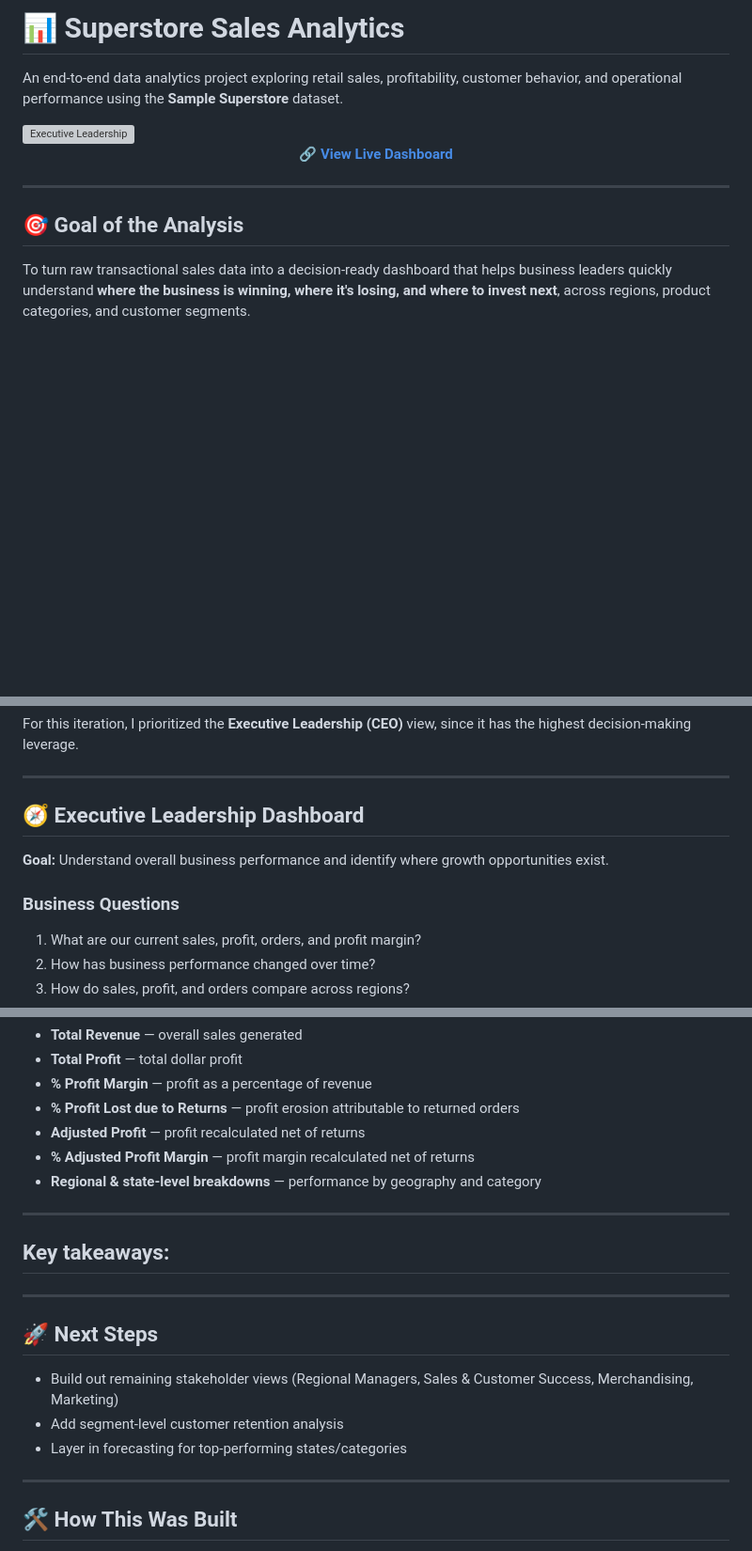
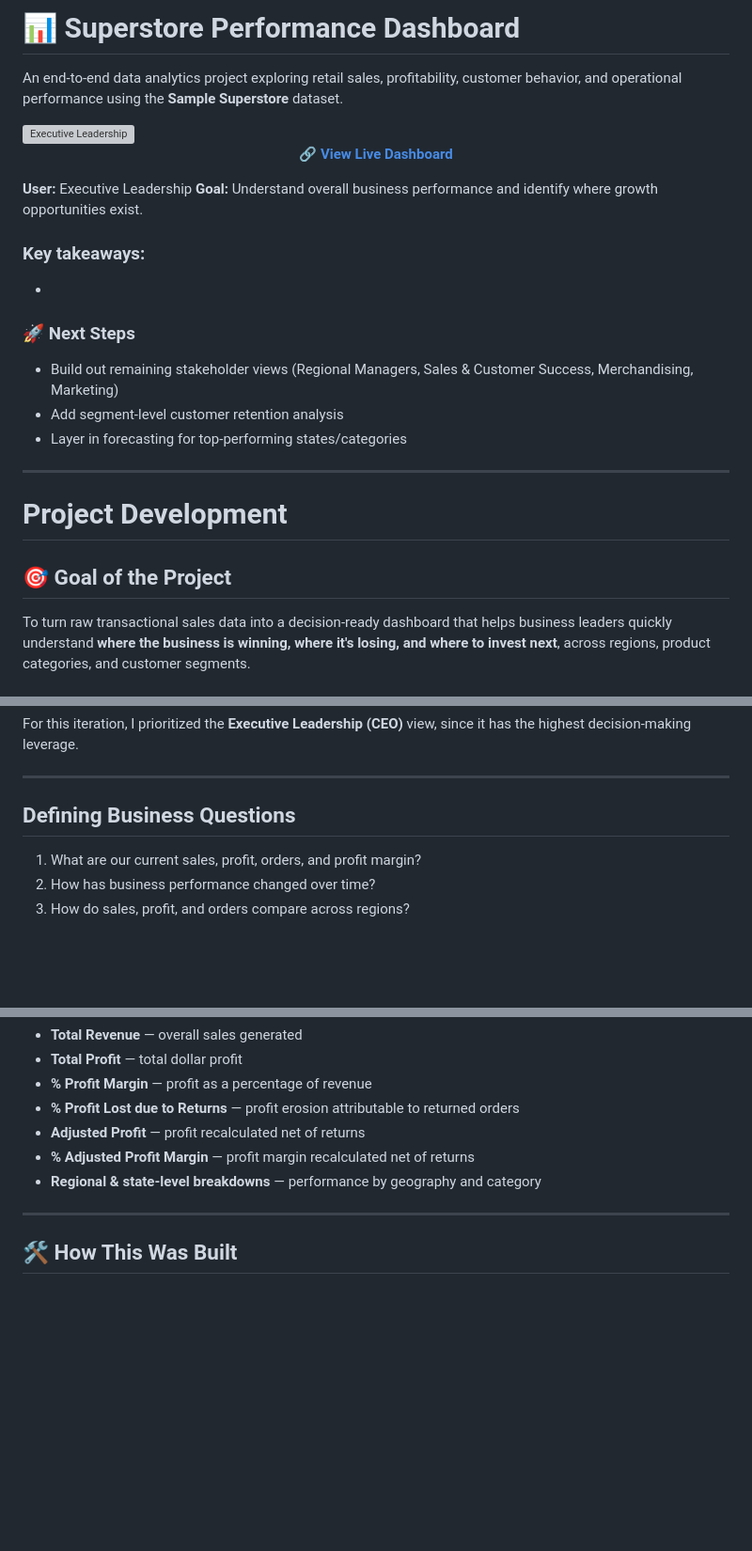
Before and after one commit to mariegarciaor/data_tableau_superstore, a Markdown page: README.md, 3 parts joined by grey strips. Shown at 94% size. Drawn GitHub-style; blank space fills up the shorter version; grey boxes are pictures that could not be loaded.

```diff
--- a/README.md
+++ b/README.md
@@ -1,5 +1,5 @@
 
-# 📊 Superstore Sales Analytics
+# 📊 Superstore Performance Dashboard
 
 An end-to-end data analytics project exploring retail sales, profitability, customer behavior, and operational performance using the **Sample Superstore** dataset.
 
@@ -9,9 +9,23 @@ An end-to-end data analytics project exploring retail sales, profitability, cust
   <a href="https://mariegarciaor.github.io/data_tableau_superstore/"><strong>🔗 View Live Dashboard</strong></a>
 </p>
 
+**User:** Executive Leadership
+**Goal:** Understand overall business performance and identify where growth opportunities exist.
+
+### Key takeaways:
+-
+
+
+### 🚀 Next Steps
+- Build out remaining stakeholder views (Regional Managers, Sales & Customer Success, Merchandising, Marketing)
+- Add segment-level customer retention analysis
+- Layer in forecasting for top-performing states/categories
+
 ---
 
-## 🎯 Goal of the Analysis
+# Project Development
+
+## 🎯 Goal of the Project
 
 To turn raw transactional sales data into a decision-ready dashboard that helps business leaders quickly understand **where the business is winning, where it's losing, and where to invest next**, across regions, product categories, and customer segments.
 
@@ -32,11 +46,7 @@ For this iteration, I prioritized the **Executive Leadership (CEO)** view, since
 
 ---
 
-## 🧭 Executive Leadership Dashboard
-
-**Goal:** Understand overall business performance and identify where growth opportunities exist.
-
-### Business Questions
+## Defining Business Questions
 1. What are our current sales, profit, orders, and profit margin?
 2. How has business performance changed over time?
 3. How do sales, profit, and orders compare across regions?
@@ -57,18 +67,6 @@ For this iteration, I prioritized the **Executive Leadership (CEO)** view, since
 
 ---
 
-**Key takeaways:**
--
-
----
-
-## 🚀 Next Steps
-- Build out remaining stakeholder views (Regional Managers, Sales & Customer Success, Merchandising, Marketing)
-- Add segment-level customer retention analysis
-- Layer in forecasting for top-performing states/categories
-
----
-
 ## 🛠️ How This Was Built
 - **Visualization:** Tableau Public
 - **Hosting:** GitHub Pages
```
